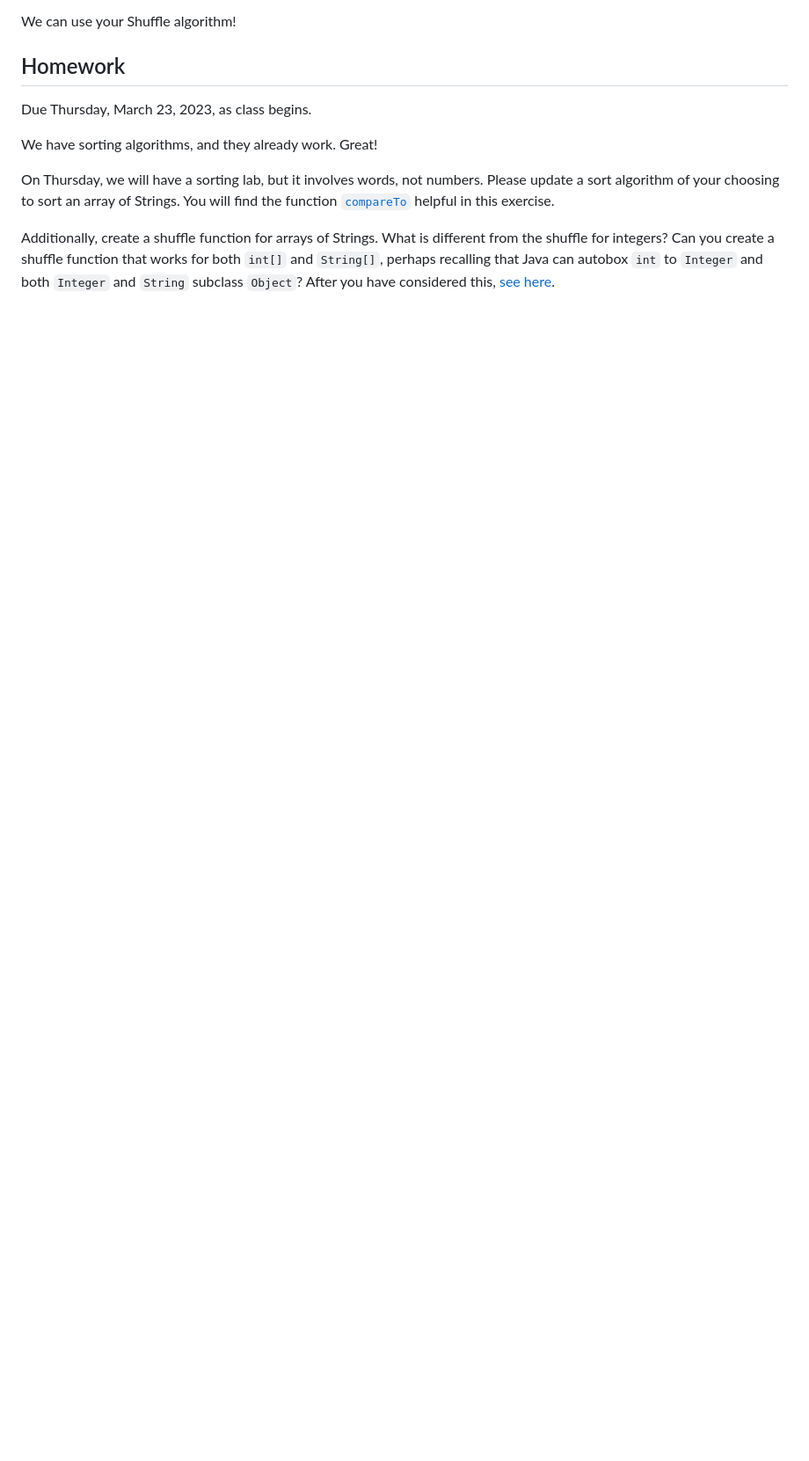
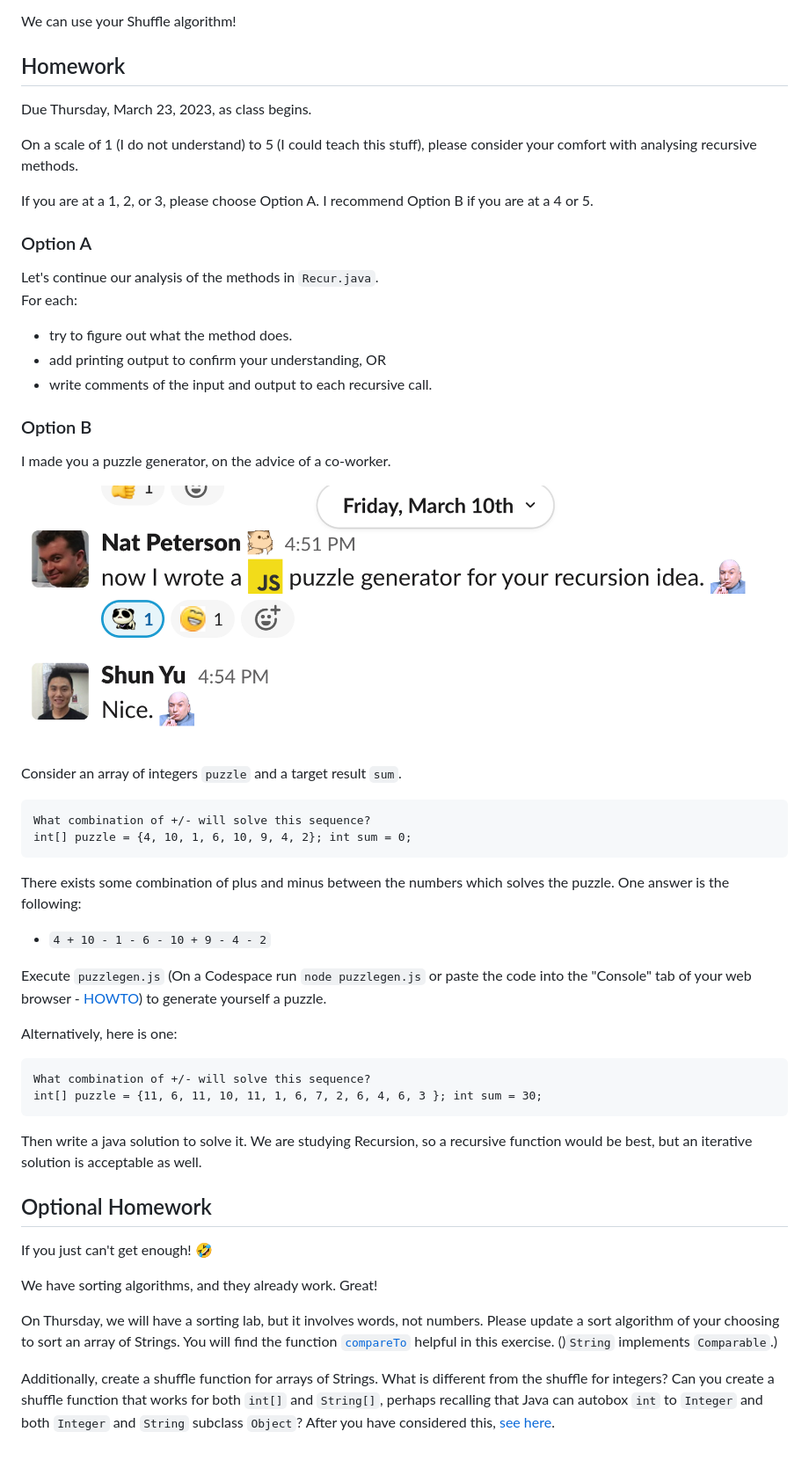
Before and after one commit to natoftheboonies/apcs-2023, a Markdown page: unit10/10-5.md, the part around the change printed below. Shown: that part at 88% size. Drawn GitHub-style; pictures changed too: unit10/recursion-puzzle.png (added); blank space fills up the shorter version.

````diff
--- a/unit10/10-5.md
+++ b/unit10/10-5.md
@@ -64,9 +70,55 @@ We can use your Shuffle algorithm!
 
 Due Thursday, March 23, 2023, as class begins.
 
+On a scale of 1 (I do not understand) to 5 (I could teach this stuff), please consider your comfort with analysing recursive methods.
+
+If you are at a 1, 2, or 3, please choose Option A. I recommend Option B if you are at a 4 or 5.
+
+### Option A
+
+Let's continue our analysis of the methods in `Recur.java`.
+For each:
+
+- try to figure out what the method does.
+- add printing output to confirm your understanding, OR
+- write comments of the input and output to each recursive call.
+
+### Option B
+
+I made you a puzzle generator, on the advice of a co-worker.
+
+![Shun's puzzle](recursion-puzzle.png)
+
+Consider an array of integers `puzzle` and a target result `sum`.
+
+```
+What combination of +/- will solve this sequence?
+int[] puzzle = {4, 10, 1, 6, 10, 9, 4, 2}; int sum = 0;
+```
+
+There exists some combination of plus and minus between the numbers which solves the puzzle.
+One answer is the following:
+
+- `4 + 10 - 1 - 6 - 10 + 9 - 4 - 2`
+
+Execute `puzzlegen.js` (On a Codespace run `node puzzlegen.js` or paste the code into the "Console" tab of your web browser - [HOWTO](https://appuals.com/open-browser-console/)) to generate yourself a puzzle.
+
+Alternatively, here is one:
+
+```
+What combination of +/- will solve this sequence?
+int[] puzzle = {11, 6, 11, 10, 11, 1, 6, 7, 2, 6, 4, 6, 3 }; int sum = 30;
+```
+
+Then write a java solution to solve it. We are studying Recursion, so a recursive function would be best, but an iterative solution is acceptable as well.
+
+## Optional Homework
+
+If you just can't get enough! 🤣
+
 We have sorting algorithms, and they already work. Great!
 
-On Thursday, we will have a sorting lab, but it involves words, not numbers. Please update a sort algorithm of your choosing to sort an array of Strings. You will find the function [`compareTo`](https://docs.oracle.com/javase/8/docs/api/java/lang/Comparable.html#compareTo-T-) helpful in this exercise.
+On Thursday, we will have a sorting lab, but it involves words, not numbers. Please update a sort algorithm of your choosing to sort an array of Strings. You will find the function [`compareTo`](https://docs.oracle.com/javase/8/docs/api/java/lang/Comparable.html#compareTo-T-) helpful in this exercise. ()`String` implements `Comparable`.)
 
 Additionally, create a shuffle function for arrays of Strings. What is different from the shuffle for integers? Can you create a shuffle function that works for both `int[]` and `String[]`, perhaps recalling that Java can autobox `int` to `Integer` and both `Integer` and `String` subclass `Object`?
 After you have considered this, [see here](https://stackoverflow.com/a/45918658).
````
Also changed, not shown: other parts of unit10/10-5.md (+7 -1 lines), 2 other files.
